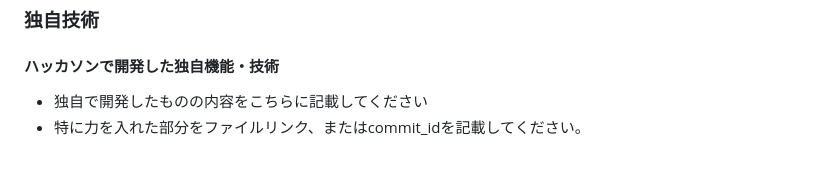
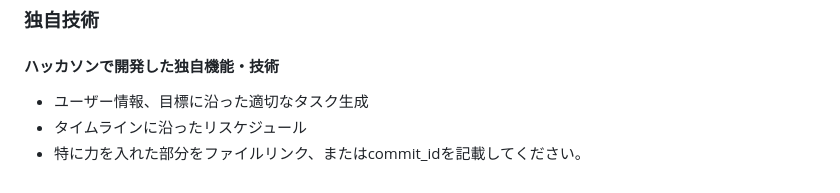
Before and after one commit to jphacks/sd_2510, a Markdown page: README.md, the part around the change. GitHub-like rendering.

Commit message:
Update README with new features and task generation

```diff
--- a/README.md
+++ b/README.md
@@ -49,5 +49,6 @@
 
 ### 独自技術
 #### ハッカソンで開発した独自機能・技術
-* 独自で開発したものの内容をこちらに記載してください
+* ユーザー情報、目標に沿った適切なタスク生成
+* タイムラインに沿ったリスケジュール
 * 特に力を入れた部分をファイルリンク、またはcommit_idを記載してください。
```
